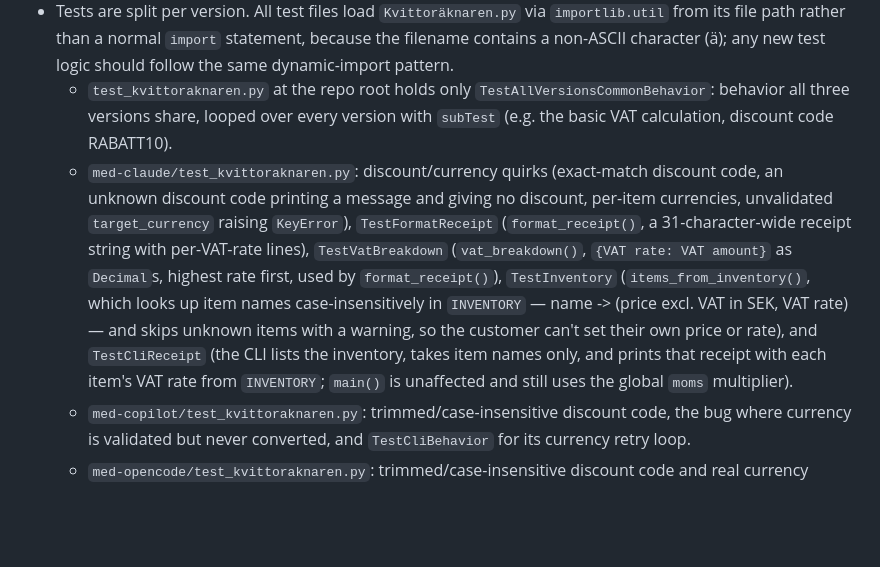
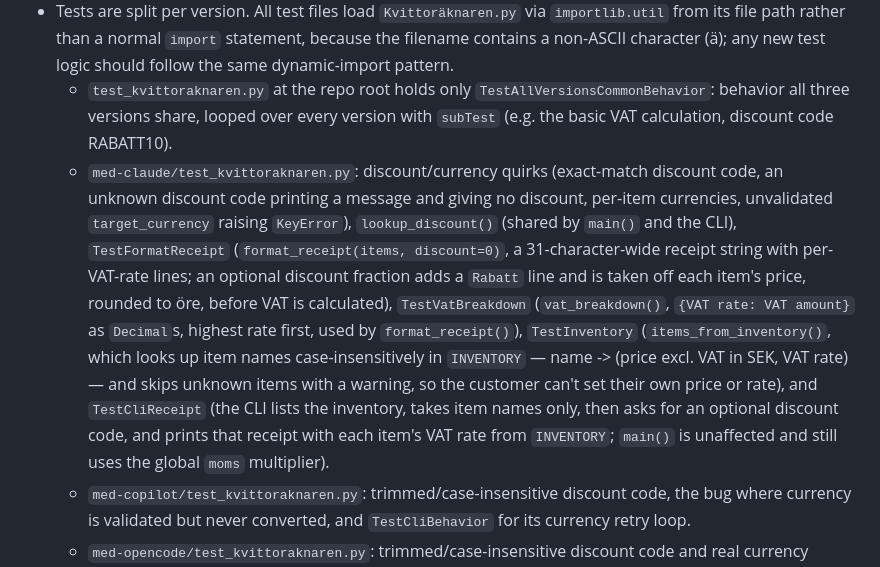
Before and after one commit to Tobzz100/KvittoR-knaren, a Markdown page: AGENTS.md, the part around the change. GitHub-like rendering; blank space fills up the shorter version.

Commit message:
Uppdatera AGENTS.md med rabattkod i CLI-kvittot
Co-Authored-By: Claude Opus 5.5 <noreply@anthropic.com>

```diff
--- a/AGENTS.md
+++ b/AGENTS.md
@@ -26,7 +26,7 @@ There is no build step or linter configured. `requirements.txt` lists the repo's
   - Every version has `main(shoppingList, moms, ...)`: the input is a comma-separated string of `"item price"` pairs (e.g. `"milk 10, bread 20"`), malformed entries are skipped with a printed warning rather than raising, and `moms` is a multiplier (e.g. `1.25` for 25% VAT), not a percentage. Beyond that (discount codes, currency, receipts) the versions diverge.
 - Tests are split per version. All test files load `Kvittoräknaren.py` via `importlib.util` from its file path rather than a normal `import` statement, because the filename contains a non-ASCII character (ä); any new test logic should follow the same dynamic-import pattern.
   - `test_kvittoraknaren.py` at the repo root holds only `TestAllVersionsCommonBehavior`: behavior all three versions share, looped over every version with `subTest` (e.g. the basic VAT calculation, discount code RABATT10).
-  - `med-claude/test_kvittoraknaren.py`: discount/currency quirks (exact-match discount code, an unknown discount code printing a message and giving no discount, per-item currencies, unvalidated `target_currency` raising `KeyError`), `TestFormatReceipt` (`format_receipt()`, a 31-character-wide receipt string with per-VAT-rate lines), `TestVatBreakdown` (`vat_breakdown()`, `{VAT rate: VAT amount}` as `Decimal`s, highest rate first, used by `format_receipt()`), `TestInventory` (`items_from_inventory()`, which looks up item names case-insensitively in `INVENTORY` — name -> (price excl. VAT in SEK, VAT rate) — and skips unknown items with a warning, so the customer can't set their own price or rate), and `TestCliReceipt` (the CLI lists the inventory, takes item names only, and prints that receipt with each item's VAT rate from `INVENTORY`; `main()` is unaffected and still uses the global `moms` multiplier).
+  - `med-claude/test_kvittoraknaren.py`: discount/currency quirks (exact-match discount code, an unknown discount code printing a message and giving no discount, per-item currencies, unvalidated `target_currency` raising `KeyError`), `lookup_discount()` (shared by `main()` and the CLI), `TestFormatReceipt` (`format_receipt(items, discount=0)`, a 31-character-wide receipt string with per-VAT-rate lines; an optional discount fraction adds a `Rabatt` line and is taken off each item's price, rounded to öre, before VAT is calculated), `TestVatBreakdown` (`vat_breakdown()`, `{VAT rate: VAT amount}` as `Decimal`s, highest rate first, used by `format_receipt()`), `TestInventory` (`items_from_inventory()`, which looks up item names case-insensitively in `INVENTORY` — name -> (price excl. VAT in SEK, VAT rate) — and skips unknown items with a warning, so the customer can't set their own price or rate), and `TestCliReceipt` (the CLI lists the inventory, takes item names only, then asks for an optional discount code, and prints that receipt with each item's VAT rate from `INVENTORY`; `main()` is unaffected and still uses the global `moms` multiplier).
   - `med-copilot/test_kvittoraknaren.py`: trimmed/case-insensitive discount code, the bug where currency is validated but never converted, and `TestCliBehavior` for its currency retry loop.
   - `med-opencode/test_kvittoraknaren.py`: trimmed/case-insensitive discount code and real currency conversion of the total.
   - When a version's script logic changes, update that version's own test file. Only add to the root file for behavior every version shares.
```
